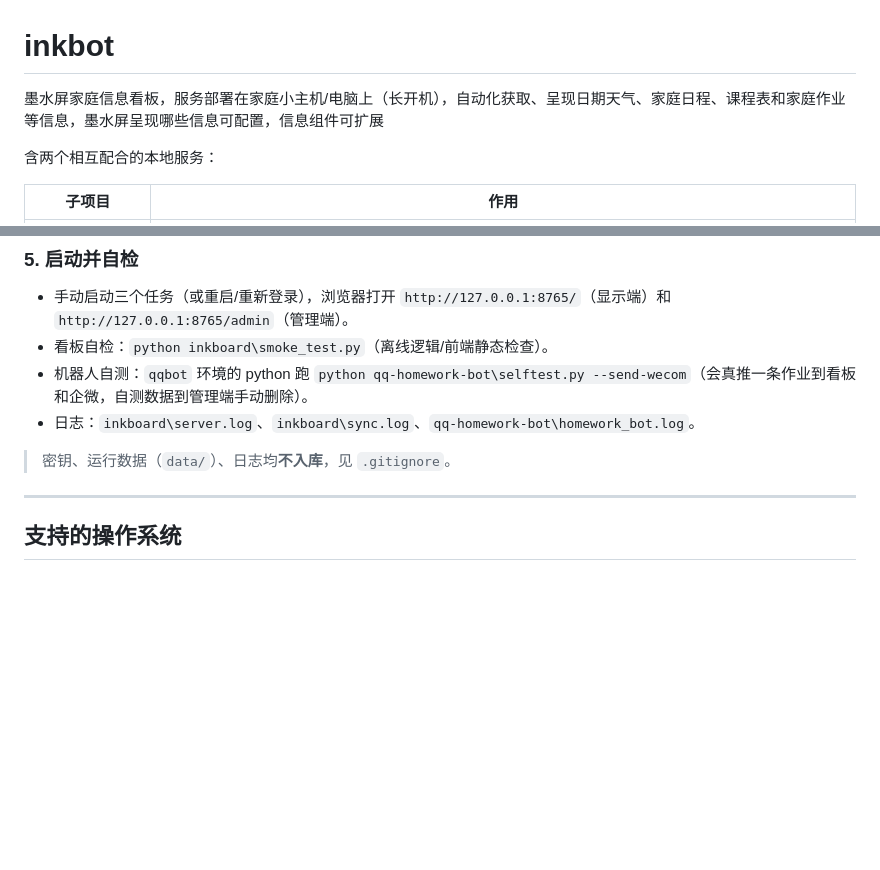
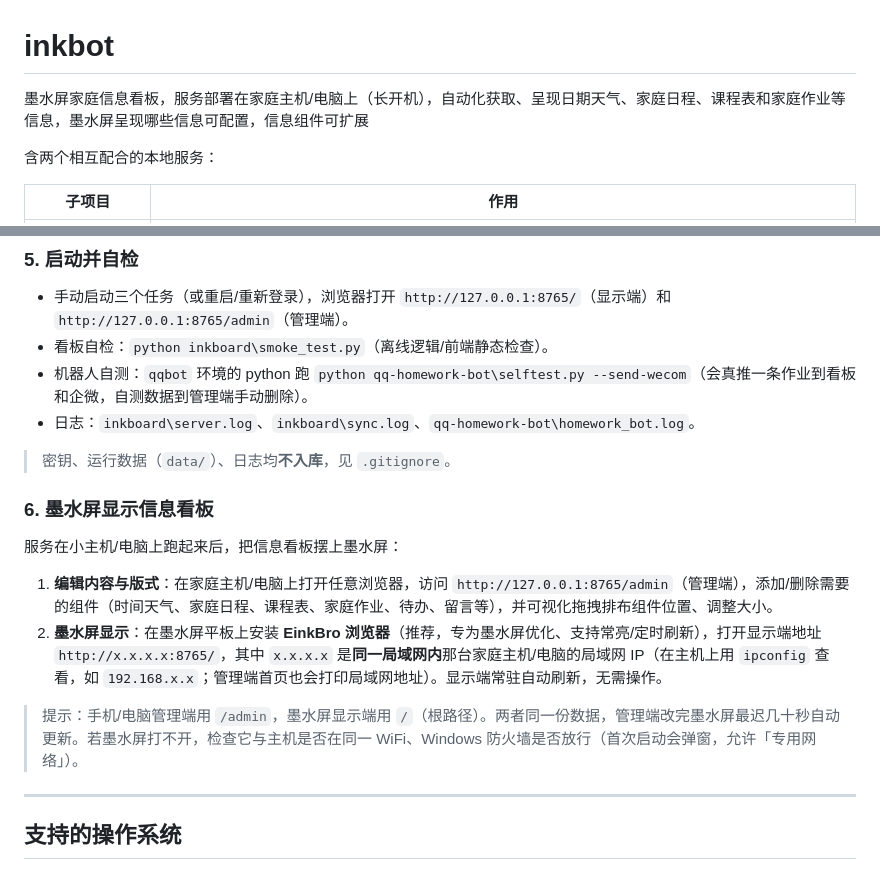
Before and after one commit to kelvinlin120cc/inkbot, a Markdown page: README.md, 2 parts joined by grey strips. GitHub-like rendering; blank space fills up the shorter version.

Commit message:
docs: 首次部署新增第6步『墨水屏显示信息看板』操作步骤
管理端 /admin 编辑组件+可视化排布；墨水屏装 EinkBro 打开局域网 http://x.x.x.x:8765/ 显示端。并把一处 *** 分隔线统一回 ---。

```diff
--- a/README.md
+++ b/README.md
@@ -1,6 +1,6 @@
 # inkbot
 
-墨水屏家庭信息看板，服务部署在家庭小主机/电脑上（长开机），自动化获取、呈现日期天气、家庭日程、课程表和家庭作业等信息，墨水屏呈现哪些信息可配置，信息组件可扩展
+墨水屏家庭信息看板，服务部署在家庭主机/电脑上（长开机），自动化获取、呈现日期天气、家庭日程、课程表和家庭作业等信息，墨水屏呈现哪些信息可配置，信息组件可扩展
 
 含两个相互配合的本地服务：
 
@@ -131,7 +131,16 @@ Register-ScheduledTask -TaskName "InkBoardSyncEvents" -Action $a3 -Trigger $trg
 
 > 密钥、运行数据（`data/`）、日志均**不入库**，见 `.gitignore`。
 
-***
+### 6. 墨水屏显示信息看板
+
+服务在小主机/电脑上跑起来后，把信息看板摆上墨水屏：
+
+1. **编辑内容与版式**：在家庭主机/电脑上打开任意浏览器，访问 `http://127.0.0.1:8765/admin`（管理端），添加/删除需要的组件（时间天气、家庭日程、课程表、家庭作业、待办、留言等），并可视化拖拽排布组件位置、调整大小。
+2. **墨水屏显示**：在墨水屏平板上安装 **EinkBro 浏览器**（推荐，专为墨水屏优化、支持常亮/定时刷新），打开显示端地址 `http://x.x.x.x:8765/`，其中 `x.x.x.x` 是**同一局域网内**那台家庭主机/电脑的局域网 IP（在主机上用 `ipconfig` 查看，如 `192.168.x.x`；管理端首页也会打印局域网地址）。显示端常驻自动刷新，无需操作。
+
+> 提示：手机/电脑管理端用 `/admin`，墨水屏显示端用 `/`（根路径）。两者同一份数据，管理端改完墨水屏最迟几十秒自动更新。若墨水屏打不开，检查它与主机是否在同一 WiFi、Windows 防火墙是否放行（首次启动会弹窗，允许「专用网络」）。
+
+---
 
 ## 支持的操作系统
 
```
Also changed, not shown: other parts of README.md (+1 -1 lines).
